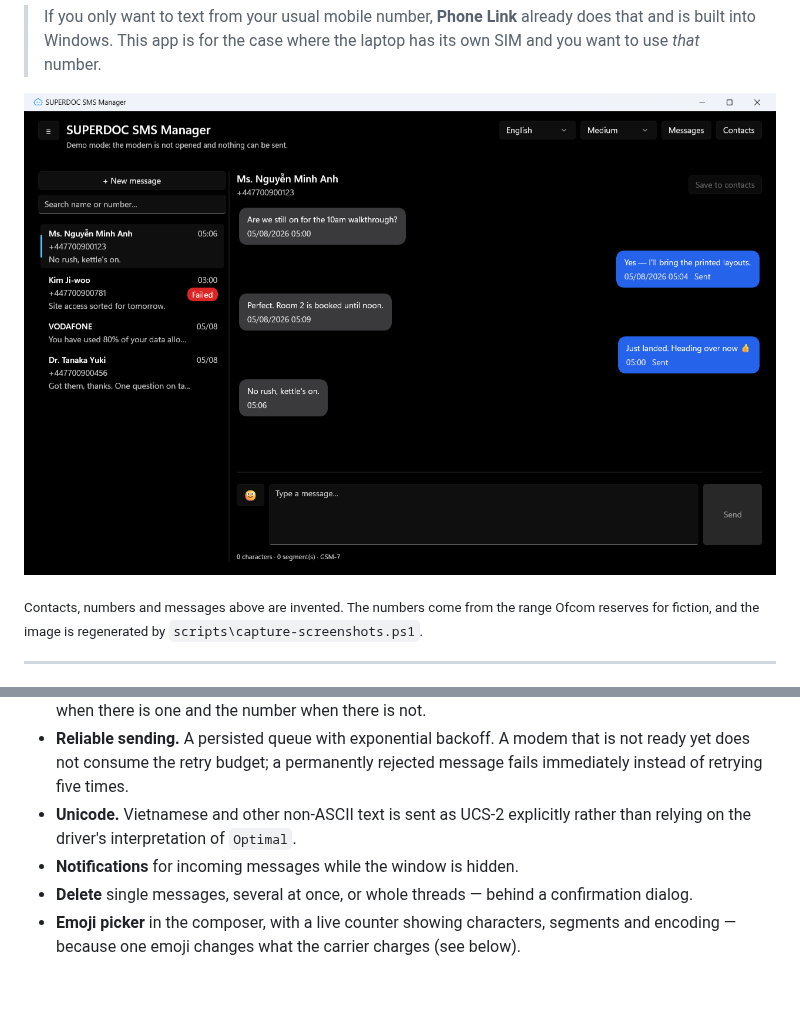
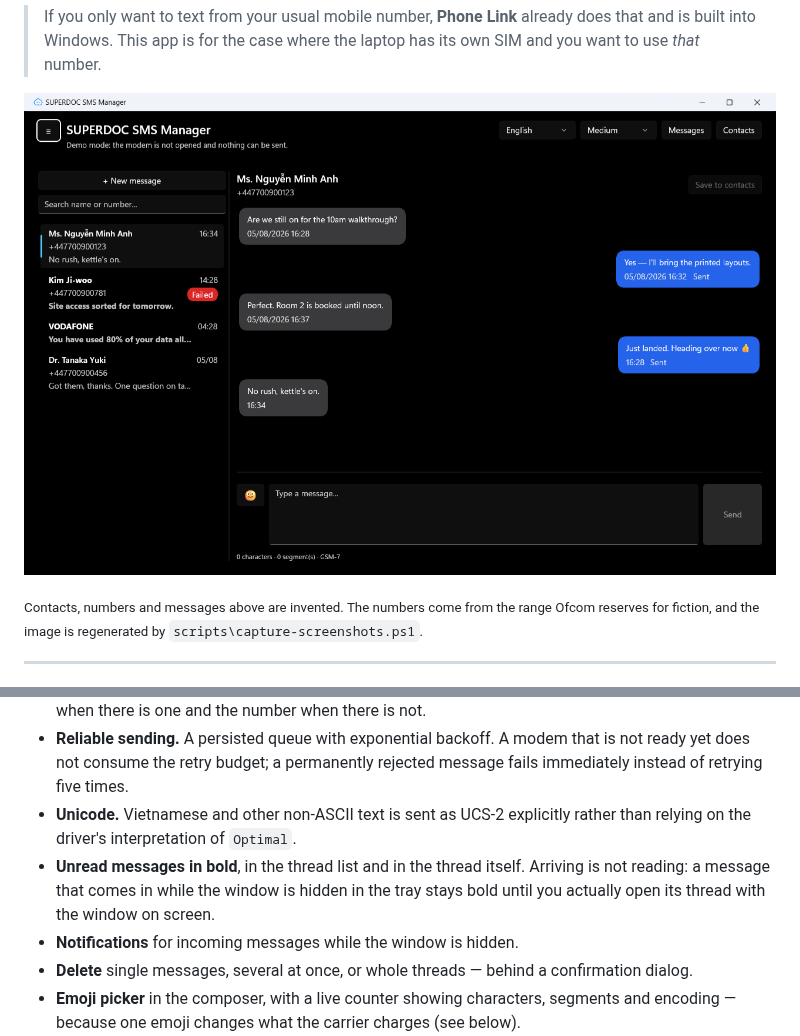
Before and after one commit to TuVDao/superdoc-sms-manager, a Markdown page: README.md, 2 parts joined by grey strips. Drawn GitHub-style; pictures changed too: docs/screenshots/conversations.png; blank space fills up the shorter version.

```diff
--- a/README.md
+++ b/README.md
@@ -100,6 +100,9 @@ and delete `app\`.
   instead of retrying five times.
 - **Unicode.** Vietnamese and other non-ASCII text is sent as UCS-2 explicitly rather than
   relying on the driver's interpretation of `Optimal`.
+- **Unread messages in bold**, in the thread list and in the thread itself. Arriving is not
+  reading: a message that comes in while the window is hidden in the tray stays bold until you
+  actually open its thread with the window on screen.
 - **Notifications** for incoming messages while the window is hidden.
 - **Delete** single messages, several at once, or whole threads — behind a confirmation dialog.
 - **Emoji picker** in the composer, with a live counter showing characters, segments and
```
Also changed, not shown: 11 other files.
